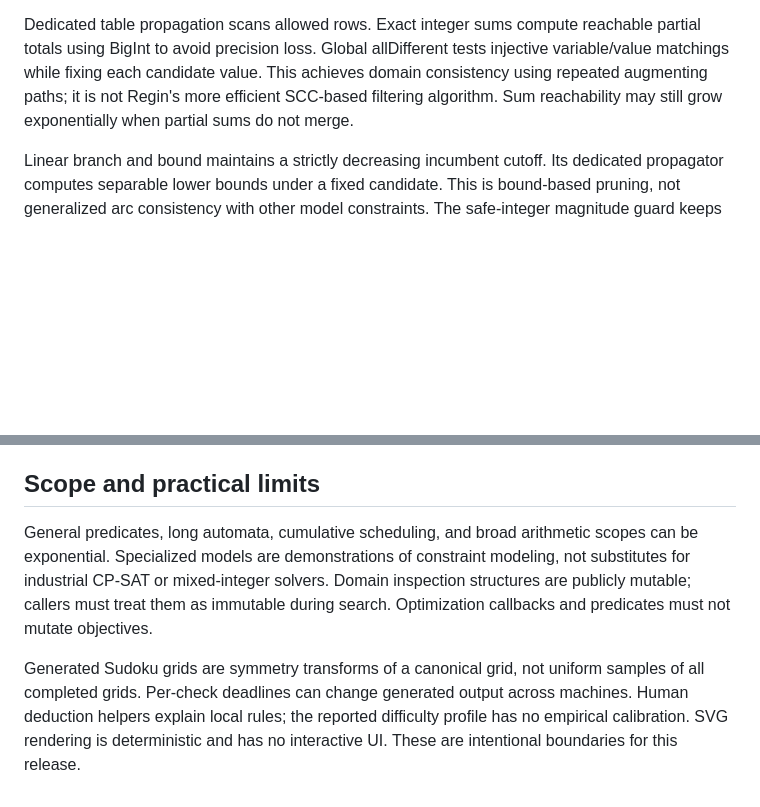
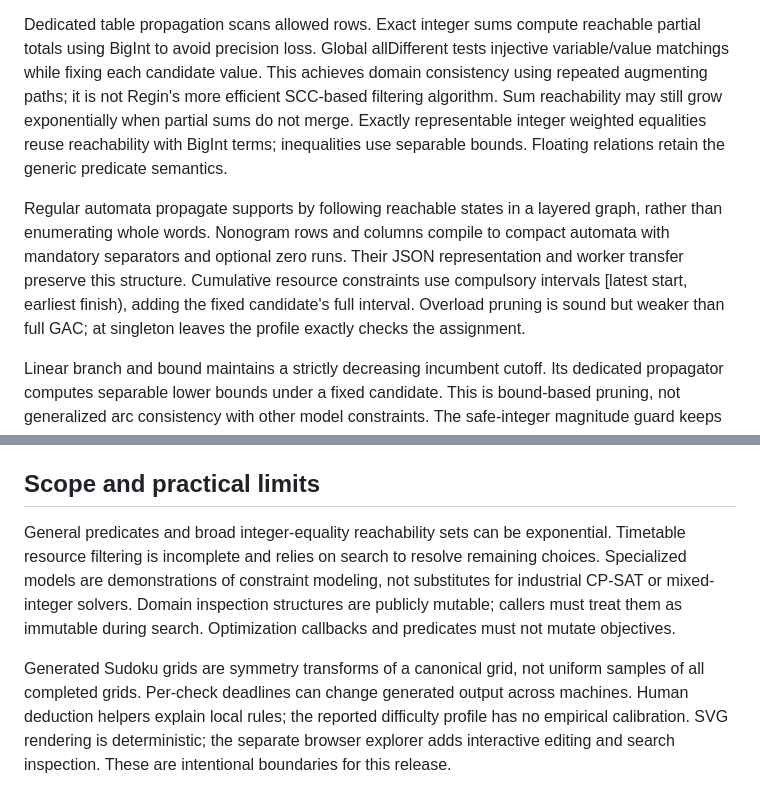
Before and after one commit to VictorOdoyo/constraint-forge, a Markdown page: docs/architecture.md, 2 parts joined by grey strips. Rendered like a GitHub page; blank space fills up the shorter version.

```diff
--- a/docs/architecture.md
+++ b/docs/architecture.md
@@ -26,7 +26,17 @@ reachable partial totals using BigInt to avoid precision loss. Global allDiffere
 tests injective variable/value matchings while fixing each candidate value. This
 achieves domain consistency using repeated augmenting paths; it is not Regin's
 more efficient SCC-based filtering algorithm. Sum reachability may still grow
-exponentially when partial sums do not merge.
+exponentially when partial sums do not merge. Exactly representable integer
+weighted equalities reuse reachability with BigInt terms; inequalities use
+separable bounds. Floating relations retain the generic predicate semantics.
+
+Regular automata propagate supports by following reachable states in a layered
+graph, rather than enumerating whole words. Nonogram rows and columns compile to
+compact automata with mandatory separators and optional zero runs. Their JSON
+representation and worker transfer preserve this structure. Cumulative resource
+constraints use compulsory intervals [latest start, earliest finish), adding the
+fixed candidate's full interval. Overload pruning is sound but weaker than full
+GAC; at singleton leaves the profile exactly checks the assignment.
 
 Linear branch and bound maintains a strictly decreasing incumbent cutoff. Its
 dedicated propagator computes separable lower bounds under a fixed candidate.
@@ -58,8 +68,9 @@ synchronous and has a tuple budget. Batch failure aborts sibling workers.
 
 ## Scope and practical limits
 
-General predicates, long automata, cumulative scheduling, and broad arithmetic
-scopes can be exponential. Specialized models are demonstrations of constraint
+General predicates and broad integer-equality reachability sets can be exponential.
+Timetable resource filtering is incomplete and relies on search to resolve remaining
+choices. Specialized models are demonstrations of constraint
 modeling, not substitutes for industrial CP-SAT or mixed-integer solvers. Domain
 inspection structures are publicly mutable; callers must treat them as immutable
 during search. Optimization callbacks and predicates must not mutate objectives.
@@ -67,5 +78,6 @@ during search. Optimization callbacks and predicates must not mutate objectives.
 Generated Sudoku grids are symmetry transforms of a canonical grid, not uniform
 samples of all completed grids. Per-check deadlines can change generated output
 across machines. Human deduction helpers explain local rules; the reported
-difficulty profile has no empirical calibration. SVG rendering is deterministic
-and has no interactive UI. These are intentional boundaries for this release.
+difficulty profile has no empirical calibration. SVG rendering is deterministic;
+the separate browser explorer adds interactive editing and search inspection.
+These are intentional boundaries for this release.
```
Also changed, not shown: README.md (+23 -6 lines), docs/api.md (+33 -6 lines), docs/performance.md (added, +42 -0 lines), docs/release.md (added, +52 -0 lines), docs/images/explorer.png (added), 1 other file.
